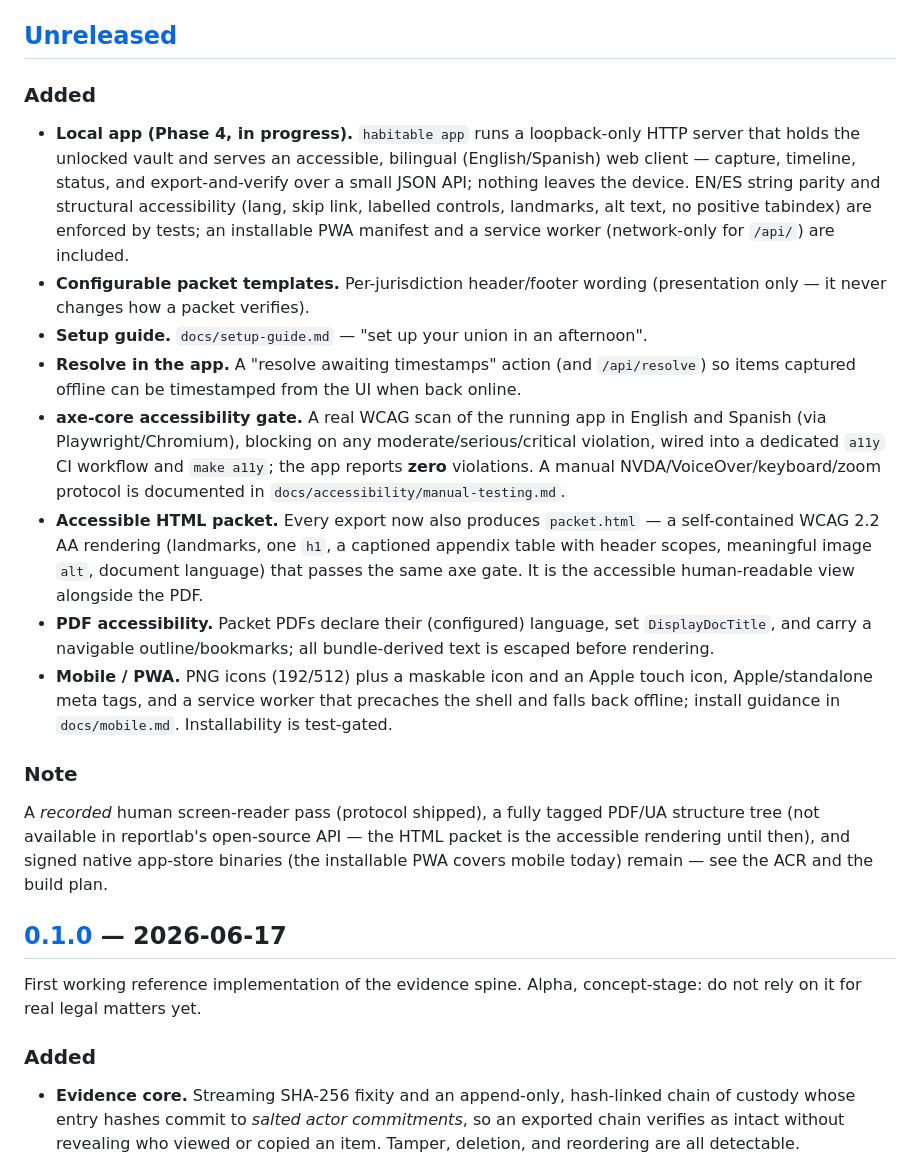
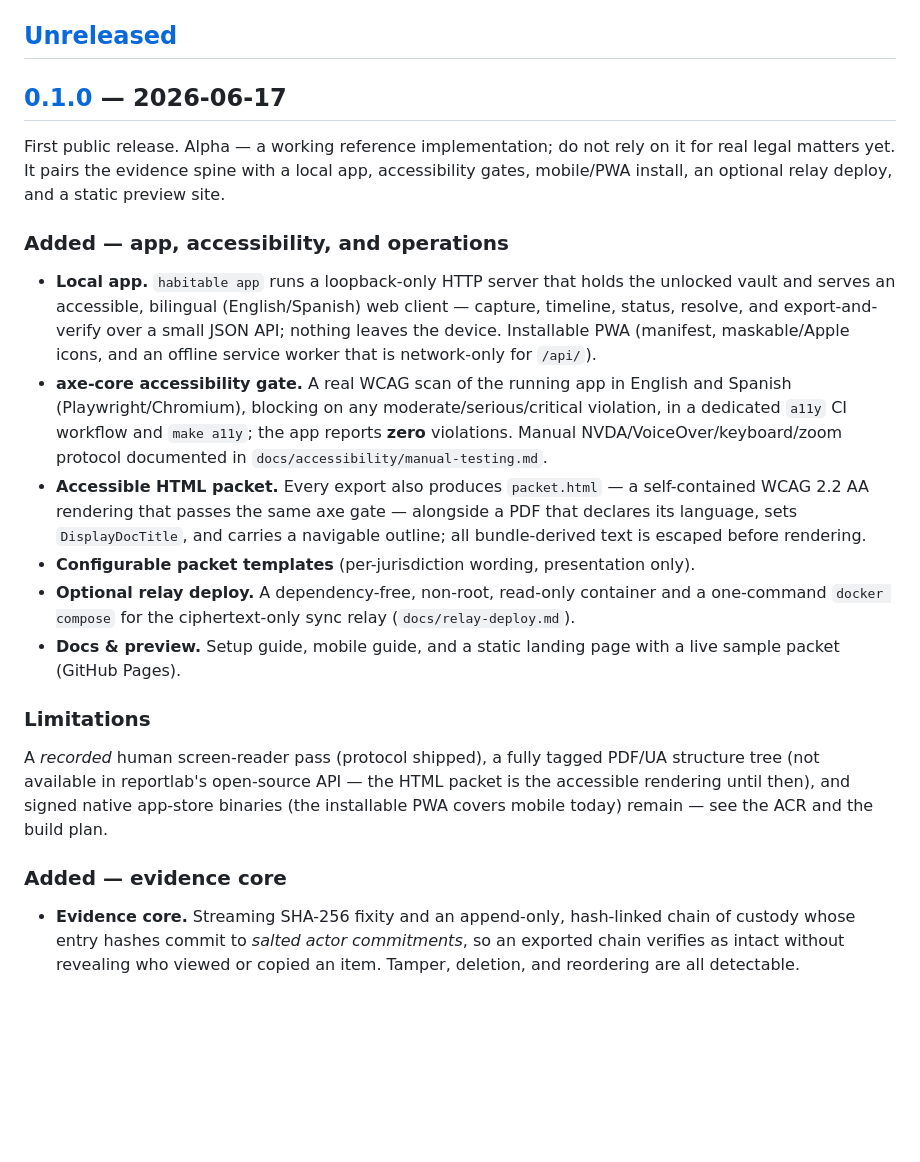
Before and after one commit to ChelseaKR/habitable, a Markdown page: CHANGELOG.md, the part around the change. Drawn GitHub-style; blank space fills up the shorter version.

Commit message:
docs(changelog): consolidate the v0.1.0 release notes
Fold the app, accessibility, mobile/PWA, relay-deploy, and preview work into a single v0.1.0 release (no tag had been cut yet), grouped under evidence core and app/accessibility/operations, with an honest Limitations note.

```diff
--- a/CHANGELOG.md
+++ b/CHANGELOG.md
@@ -7,50 +7,44 @@ follow [Semantic Versioning](https://semver.org/). The **packet format** and the
 
 ## [Unreleased]
 
-### Added
+## [0.1.0] — 2026-06-17
 
-- **Local app (Phase 4, in progress).** `habitable app` runs a loopback-only HTTP
-  server that holds the unlocked vault and serves an accessible, bilingual
-  (English/Spanish) web client — capture, timeline, status, and export-and-verify
-  over a small JSON API; nothing leaves the device. EN/ES string parity and
-  structural accessibility (lang, skip link, labelled controls, landmarks, alt
-  text, no positive tabindex) are enforced by tests; an installable PWA manifest
-  and a service worker (network-only for `/api/`) are included.
-- **Configurable packet templates.** Per-jurisdiction header/footer wording
-  (presentation only — it never changes how a packet verifies).
-- **Setup guide.** `docs/setup-guide.md` — "set up your union in an afternoon".
-- **Resolve in the app.** A "resolve awaiting timestamps" action (and `/api/resolve`)
-  so items captured offline can be timestamped from the UI when back online.
+First public release. Alpha — a working reference implementation; do not rely on
+it for real legal matters yet. It pairs the evidence spine with a local app,
+accessibility gates, mobile/PWA install, an optional relay deploy, and a static
+preview site.
+
+### Added — app, accessibility, and operations
+
+- **Local app.** `habitable app` runs a loopback-only HTTP server that holds the
+  unlocked vault and serves an accessible, bilingual (English/Spanish) web client —
+  capture, timeline, status, resolve, and export-and-verify over a small JSON API;
+  nothing leaves the device. Installable PWA (manifest, maskable/Apple icons, and
+  an offline service worker that is network-only for `/api/`).
 - **axe-core accessibility gate.** A real WCAG scan of the running app in English
-  and Spanish (via Playwright/Chromium), blocking on any moderate/serious/critical
-  violation, wired into a dedicated `a11y` CI workflow and `make a11y`; the app
-  reports **zero** violations. A manual NVDA/VoiceOver/keyboard/zoom protocol is
-  documented in `docs/accessibility/manual-testing.md`.
-- **Accessible HTML packet.** Every export now also produces `packet.html` — a
-  self-contained WCAG 2.2 AA rendering (landmarks, one `h1`, a captioned appendix
-  table with header scopes, meaningful image `alt`, document language) that passes
-  the same axe gate. It is the accessible human-readable view alongside the PDF.
-- **PDF accessibility.** Packet PDFs declare their (configured) language, set
-  `DisplayDocTitle`, and carry a navigable outline/bookmarks; all bundle-derived
-  text is escaped before rendering.
-- **Mobile / PWA.** PNG icons (192/512) plus a maskable icon and an Apple touch
-  icon, Apple/standalone meta tags, and a service worker that precaches the shell
-  and falls back offline; install guidance in `docs/mobile.md`. Installability is
-  test-gated.
+  and Spanish (Playwright/Chromium), blocking on any moderate/serious/critical
+  violation, in a dedicated `a11y` CI workflow and `make a11y`; the app reports
+  **zero** violations. Manual NVDA/VoiceOver/keyboard/zoom protocol documented in
+  `docs/accessibility/manual-testing.md`.
+- **Accessible HTML packet.** Every export also produces `packet.html` — a
+  self-contained WCAG 2.2 AA rendering that passes the same axe gate — alongside a
+  PDF that declares its language, sets `DisplayDocTitle`, and carries a navigable
+  outline; all bundle-derived text is escaped before rendering.
+- **Configurable packet templates** (per-jurisdiction wording, presentation only).
+- **Optional relay deploy.** A dependency-free, non-root, read-only container and a
+  one-command `docker compose` for the ciphertext-only sync relay
+  (`docs/relay-deploy.md`).
+- **Docs & preview.** Setup guide, mobile guide, and a static landing page with a
+  live sample packet (GitHub Pages).
 
-### Note
+### Limitations
 
 A *recorded* human screen-reader pass (protocol shipped), a fully tagged PDF/UA
 structure tree (not available in reportlab's open-source API — the HTML packet is
 the accessible rendering until then), and signed native app-store binaries (the
 installable PWA covers mobile today) remain — see the ACR and the build plan.
 
-## [0.1.0] — 2026-06-17
-
-First working reference implementation of the evidence spine. Alpha,
-concept-stage: do not rely on it for real legal matters yet.
-
-### Added
+### Added — evidence core
 
 - **Evidence core.** Streaming SHA-256 fixity and an append-only, hash-linked
   chain of custody whose entry hashes commit to *salted actor commitments*, so an
```
